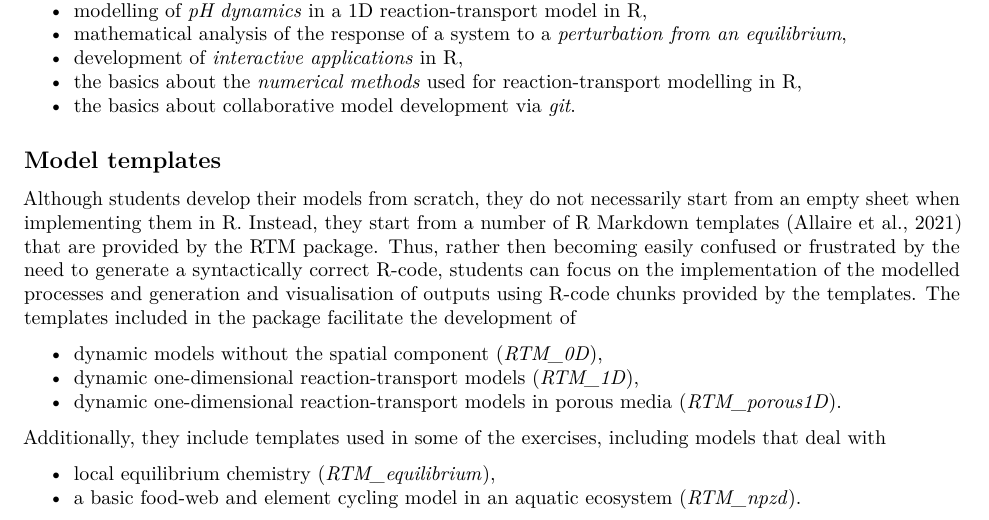
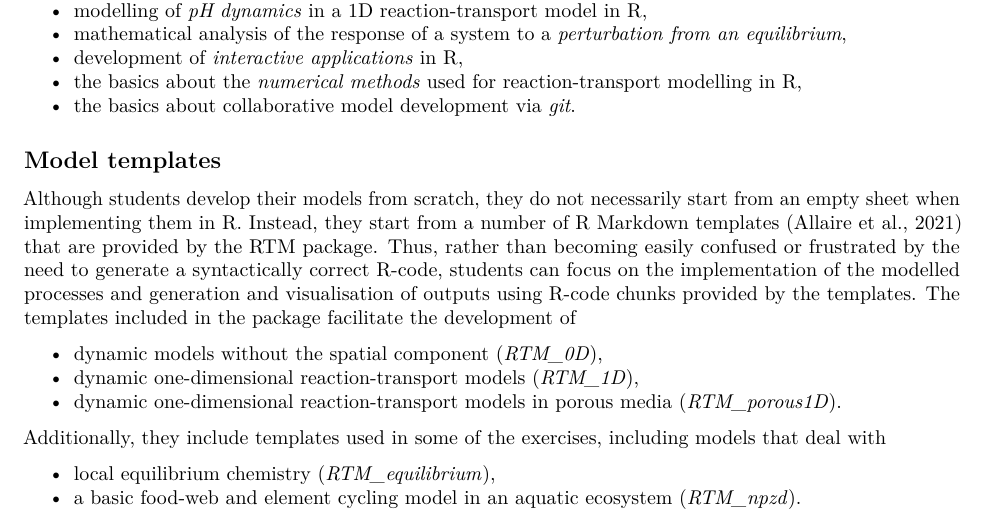
Before and after one commit to dynamic-R/RTM, an R Markdown document (inst/paper/RTM_paper.Rmd): part of page 4 of 9, cut so that both start at the same text. Rendered offline with R 4.5, knitr and Pandoc, then LaTeX, with nearby package versions; some code elsewhere in the file could not run offline.

Commit message:
small typo corrected in paper

```diff
--- a/inst/paper/RTM_paper.Rmd
+++ b/inst/paper/RTM_paper.Rmd
@@ -110,7 +110,7 @@ In addition to tutorials and exercises, the RTM package provides a number of sma
 
 ## Model templates
 
-Although students develop their models from scratch, they do not necessarily start from an empty sheet when implementing them in R. Instead, they start from a number of R Markdown templates (Allaire et al., 2021) that are provided by the RTM package. Thus, rather then becoming easily confused or frustrated by the need to generate a syntactically correct R-code, students can focus on the implementation of the modelled processes and generation and visualisation of outputs using R-code chunks provided by the templates. The templates included in the package facilitate the development of
+Although students develop their models from scratch, they do not necessarily start from an empty sheet when implementing them in R. Instead, they start from a number of R Markdown templates (Allaire et al., 2021) that are provided by the RTM package. Thus, rather than becoming easily confused or frustrated by the need to generate a syntactically correct R-code, students can focus on the implementation of the modelled processes and generation and visualisation of outputs using R-code chunks provided by the templates. The templates included in the package facilitate the development of
 
 * dynamic models without the spatial component (*RTM_0D*),
 * dynamic one-dimensional reaction-transport models (*RTM_1D*),
```
